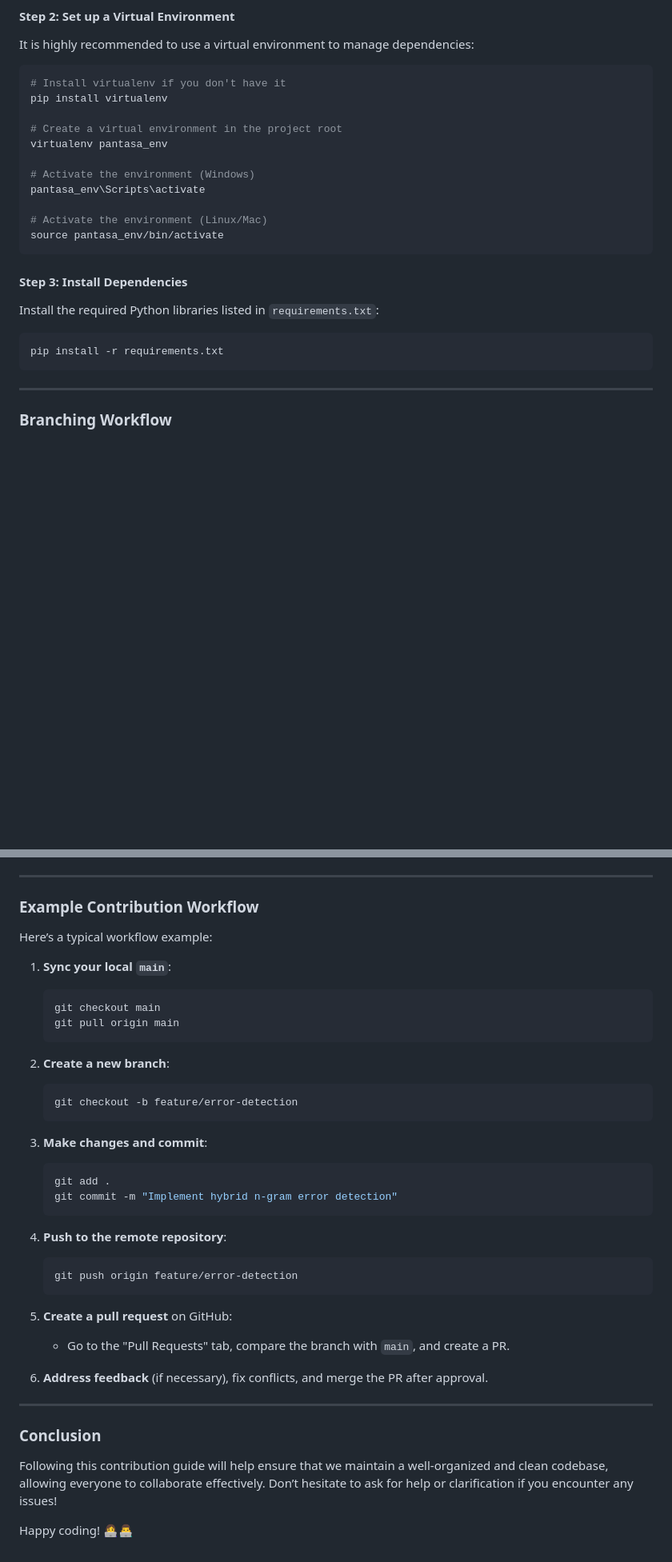
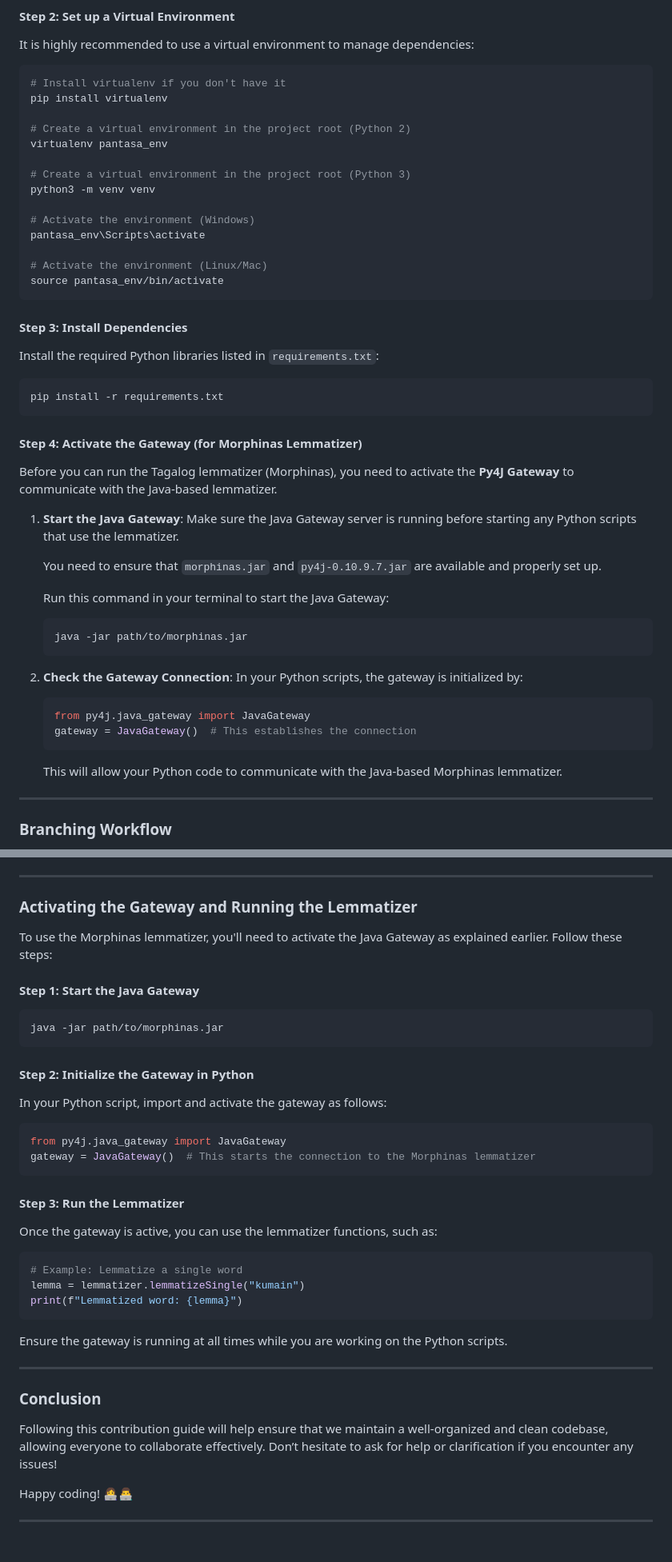
Before and after one commit to BJCul/Pantasa, a Markdown page: README.md, 2 parts joined by grey strips. Shown: that part at 80% size. Rendered like a GitHub page; blank space fills up the shorter version.

Commit message:
Update README.md
update readme file for contribution guide

````diff
--- a/README.md
+++ b/README.md
@@ -41,8 +42,11 @@ It is highly recommended to use a virtual environment to manage dependencies:
 # Install virtualenv if you don't have it
 pip install virtualenv
 
-# Create a virtual environment in the project root
+# Create a virtual environment in the project root (Python 2)
 virtualenv pantasa_env
+
+# Create a virtual environment in the project root (Python 3)
+python3 -m venv venv
 
 # Activate the environment (Windows)
 pantasa_env\Scripts\activate
@@ -58,6 +62,31 @@ Install the required Python libraries listed in `requirements.txt`:
 ```bash
 pip install -r requirements.txt
 ```
+
+#### Step 4: Activate the Gateway (for Morphinas Lemmatizer)
+
+Before you can run the Tagalog lemmatizer (Morphinas), you need to activate the **Py4J Gateway** to communicate with the Java-based lemmatizer.
+
+1. **Start the Java Gateway**:
+   Make sure the Java Gateway server is running before starting any Python scripts that use the lemmatizer.
+
+   You need to ensure that `morphinas.jar` and `py4j-0.10.9.7.jar` are available and properly set up.
+
+   Run this command in your terminal to start the Java Gateway:
+
+   ```bash
+   java -jar path/to/morphinas.jar
+   ```
+
+2. **Check the Gateway Connection**:
+   In your Python scripts, the gateway is initialized by:
+
+   ```python
+   from py4j.java_gateway import JavaGateway
+   gateway = JavaGateway()  # This establishes the connection
+   ```
+
+   This will allow your Python code to communicate with the Java-based Morphinas lemmatizer.
 
 ---
 
@@ -232,41 +261,40 @@ Please follow these commit message guidelines to keep the Git history clean and
 
 ---
 
-### **Example Contribution Workflow**
+### **Activating the Gateway and Running the Lemmatizer**
 
-Here’s a typical workflow example:
+To use the Morphinas lemmatizer, you'll need to activate the Java Gateway as explained earlier. Follow these steps:
 
-1. **Sync your local `main`**:
-   ```bash
-   git checkout main
-   git pull origin main
-   ```
+#### Step 1: Start the Java Gateway
+```bash
+java -jar path/to/morphinas.jar
+```
 
-2. **Create a new branch**:
-   ```bash
-   git checkout -b feature/error-detection
-   ```
+#### Step 2: Initialize the Gateway in Python
+In your Python script, import and activate the gateway as follows:
 
-3. **Make changes and commit**:
-   ```bash
-   git add .
-   git commit -m "Implement hybrid n-gram error detection"
-   ```
+```python
+from py4j.java_gateway import JavaGateway
+gateway = JavaGateway()  # This starts the connection to the Morphinas lemmatizer
+```
 
-4. **Push to the remote repository**:
-   ```bash
-   git push origin feature/error-detection
-   ```
+#### Step 3: Run the Lemmatizer
+Once the gateway is active, you can use the lemmatizer functions, such as:
 
-5. **Create a pull request** on GitHub:
-   - Go to the "Pull Requests" tab, compare the branch with `main`, and create a PR.
+```python
+# Example: Lemmatize a single word
+lemma = lemmatizer.lemmatizeSingle("kumain")
+print(f"Lemmatized word: {lemma}")
+```
 
-6. **Address feedback** (if necessary), fix conflicts, and merge the PR after approval.
+Ensure the gateway is running at all times while you are working on the Python scripts.
 
 ---
 
-### Conclusion
+### **Conclusion**
 
 Following this contribution guide will help ensure that we maintain a well-organized and clean codebase, allowing everyone to collaborate effectively. Don’t hesitate to ask for help or clarification if you encounter any issues!
 
 Happy coding! 👩‍💻👨‍💻
+
+---
````
Also changed, not shown: other parts of README.md (+1 -0 lines).
